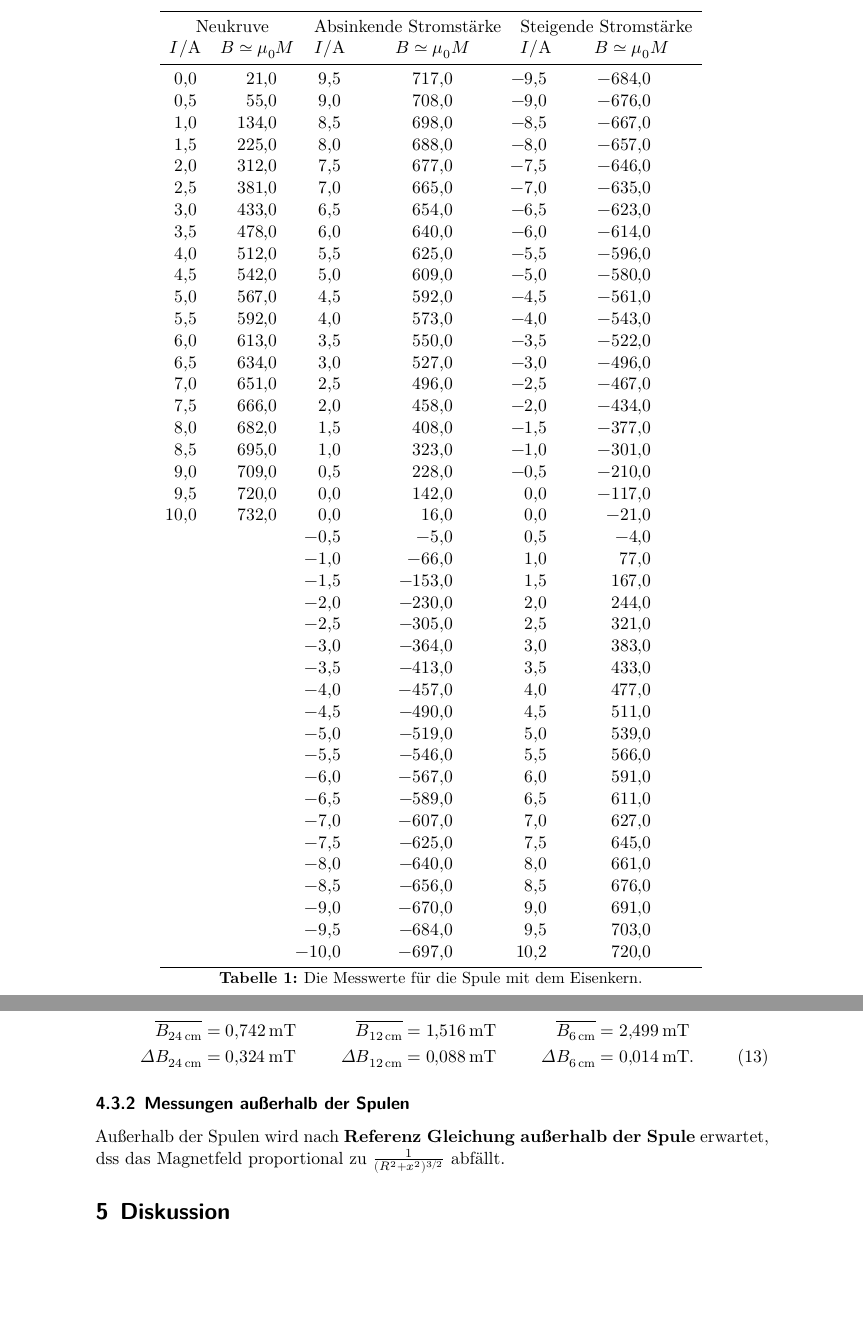
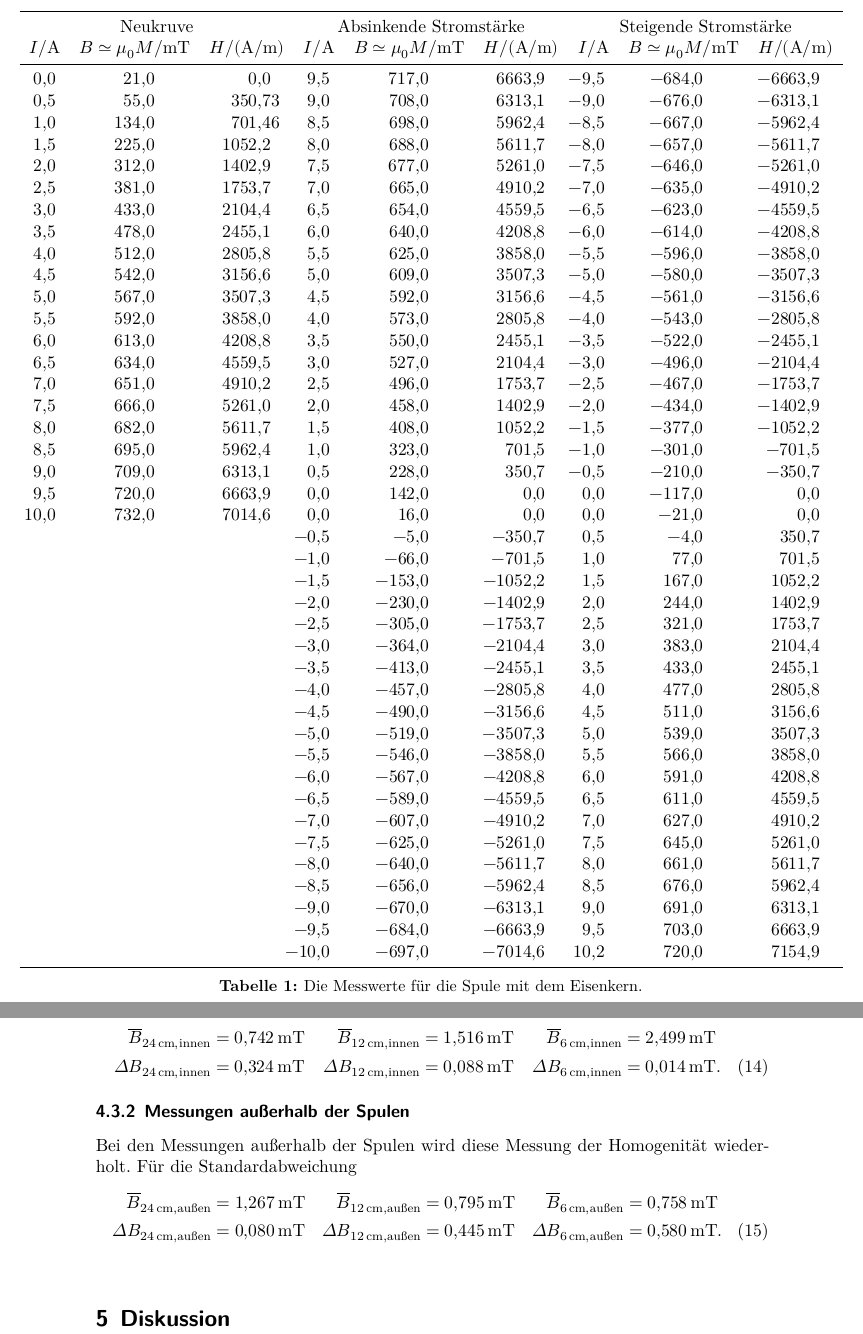
Before and after one commit to Enno-Enno/PraktikumWS2223, a LaTeX document (04_v308/v308_Clara_Sondermann_Enno_Wellmann.tex, which reads 04_v308/Inhalte/B01_Hysteresekurve.tex, 04_v308/Inhalte/B03_Spulenpaar.tex): two parts of pages 12 and 15 of 15 before the commit and two parts of pages 13 and 15 of 15 after it, joined at a grey line, cut so that both start at the same text, the shorter picture padded with empty space. Compiled offline with XeLaTeX.

Commit message:
v308: Spulenpaar mit Standartabweichung für draußen

```diff
--- a/04_v308/Inhalte/B01_Hysteresekurve.tex
+++ b/04_v308/Inhalte/B01_Hysteresekurve.tex
@@ -26,65 +32,71 @@ und in \ref{fig:Hysteresekurve_werte} gegen die Stromstärke aufgestellt.
 
 \begin{table}
     \centering
+
+    \OverfullCenter{
     \begin{tabular}{
         S[table-format=1.1]
         S[table-format=3.1]
+        S[table-format=4.1]
         S[table-format=1.1]
         S[table-format=3.1]
+        S[table-format=4.1]
         S[table-format=1.1]
         S[table-format=3.1]
+        S[table-format=4.1]
     }
     \toprule
-    \multicolumn{2}{c}{Neukruve} &
-    \multicolumn{2}{c}{Absinkende Stromstärke} &
-    \multicolumn{2}{c}{Steigende Stromstärke} \\
-    {$I/ \unit{\ampere}$} & {$B\simeq \mu_0 M$} &
-    {$I/ \unit{\ampere}$} & {$B\simeq \mu_0 M$} &
-    {$I/ \unit{\ampere}$} & {$B\simeq \mu_0 M$}      \\
+    \multicolumn{3}{c}{Neukruve} &
+    \multicolumn{3}{c}{Absinkende Stromstärke} &
+    \multicolumn{3}{c}{Steigende Stromstärke} \\
+    {$I/ \unit{\ampere}$} & {$B\simeq \mu_0 M/ \unit{\milli\tesla}$} & {$H / (\unit{\ampere \per \meter})$} &
+    {$I/ \unit{\ampere}$} & {$B\simeq \mu_0 M/ \unit{\milli\tesla}$} & {$H / (\unit{\ampere \per \meter})$} &
+    {$I/ \unit{\ampere}$} & {$B\simeq \mu_0 M/ \unit{\milli\tesla}$} & {$H / (\unit{\ampere \per \meter})$}      \\
     \midrule
-        0.0  &  21.0    &  9.5  &  717.0     &    -9.5  &  -684.0 \\
-        0.5  &  55.0    &  9.0  &  708.0     &    -9.0  &  -676.0 \\
-        1.0  &  134.0   &  8.5  &  698.0     &    -8.5  &  -667.0 \\
-        1.5  &  225.0   &  8.0  &  688.0     &    -8.0  &  -657.0 \\
-        2.0  &  312.0   &  7.5  &  677.0     &    -7.5  &  -646.0 \\
-        2.5  &  381.0   &  7.0  &  665.0     &    -7.0  &  -635.0 \\
-        3.0  &  433.0   &  6.5  &  654.0     &    -6.5  &  -623.0 \\
-        3.5  &  478.0   &  6.0  &  640.0     &    -6.0  &  -614.0 \\
-        4.0  &  512.0   &  5.5  &  625.0     &    -5.5  &  -596.0 \\
-        4.5  &  542.0   &  5.0  &  609.0     &    -5.0  &  -580.0 \\
-        5.0  &  567.0   &  4.5  &  592.0     &    -4.5  &  -561.0 \\
-        5.5  &  592.0   &  4.0  &  573.0     &    -4.0  &  -543.0 \\
-        6.0  &  613.0   &  3.5  &  550.0     &    -3.5  &  -522.0 \\
-        6.5  &  634.0   &  3.0  &  527.0     &    -3.0  &  -496.0 \\
-        7.0  &  651.0   &  2.5  &  496.0     &    -2.5  &  -467.0 \\
-        7.5  &  666.0   &  2.0  &  458.0     &    -2.0  &  -434.0 \\
-        8.0  &  682.0   &  1.5  &  408.0     &    -1.5  &  -377.0 \\
-        8.5  &  695.0   &  1.0  &  323.0     &    -1.0  &  -301.0 \\
-        9.0  &  709.0   &  0.5  &  228.0     &    -0.5  &  -210.0 \\
-        9.5  &  720.0   &  0.0  &  142.0     &    -0.0  &  -117.0 \\
-        10.0 &  732.0   & -0.0  &  16.0      &     0.0  &  -21.0  \\
-             &          & -0.5  &  -5.0      &     0.5  &  -4.0   \\
-             &          & -1.0  &  -66.0     &     1.0  &  77.0   \\
-             &          & -1.5  &  -153.0    &     1.5  &  167.0  \\
-             &          & -2.0  &  -230.0    &     2.0  &  244.0  \\
-             &          & -2.5  &  -305.0    &     2.5  &  321.0  \\
-             &          & -3.0  &  -364.0    &     3.0  &  383.0  \\
-             &          & -3.5  &  -413.0    &     3.5  &  433.0  \\
-             &          & -4.0  &  -457.0    &     4.0  &  477.0  \\
-             &          & -4.5  &  -490.0    &     4.5  &  511.0  \\
-             &          & -5.0  &  -519.0    &     5.0  &  539.0  \\
-             &          & -5.5  &  -546.0    &     5.5  &  566.0  \\
-             &          & -6.0  &  -567.0    &     6.0  &  591.0  \\
-             &          & -6.5  &  -589.0    &     6.5  &  611.0  \\
-             &          & -7.0  &  -607.0    &     7.0  &  627.0  \\
-             &          & -7.5  &  -625.0    &     7.5  &  645.0  \\
-             &          & -8.0  &  -640.0    &     8.0  &  661.0  \\
-             &          & -8.5  &  -656.0    &     8.5  &  676.0  \\
-             &          & -9.0  &  -670.0    &     9.0  &  691.0  \\
-             &          & -9.5  &  -684.0    &     9.5  &  703.0  \\
-             &          & -10.0 &  -697.0    &     10.2 &  720.0  \\
+        0.0  &  21.0   &  0.0     &  9.5  &  717.0  & 6663.9    &    -9.5  &  -684.0 & -6663.9   \\
+        0.5  &  55.0   &  350.73  &  9.0  &  708.0  & 6313.1    &    -9.0  &  -676.0 & -6313.1   \\
+        1.0  &  134.0  &  701.46  &  8.5  &  698.0  & 5962.4    &    -8.5  &  -667.0 & -5962.4   \\
+        1.5  &  225.0  &  1052.2  &  8.0  &  688.0  & 5611.7    &    -8.0  &  -657.0 & -5611.7   \\
+        2.0  &  312.0  &  1402.9  &  7.5  &  677.0  & 5261.0    &    -7.5  &  -646.0 & -5261.0   \\
+        2.5  &  381.0  &  1753.7  &  7.0  &  665.0  & 4910.2    &    -7.0  &  -635.0 & -4910.2   \\
+        3.0  &  433.0  &  2104.4  &  6.5  &  654.0  & 4559.5    &    -6.5  &  -623.0 & -4559.5   \\
+        3.5  &  478.0  &  2455.1  &  6.0  &  640.0  & 4208.8    &    -6.0  &  -614.0 & -4208.8   \\
+        4.0  &  512.0  &  2805.8  &  5.5  &  625.0  & 3858.0    &    -5.5  &  -596.0 & -3858.0   \\
+        4.5  &  542.0  &  3156.6  &  5.0  &  609.0  & 3507.3    &    -5.0  &  -580.0 & -3507.3   \\
+        5.0  &  567.0  &  3507.3  &  4.5  &  592.0  & 3156.6    &    -4.5  &  -561.0 & -3156.6   \\
+        5.5  &  592.0  &  3858.0  &  4.0  &  573.0  & 2805.8    &    -4.0  &  -543.0 & -2805.8   \\
+        6.0  &  613.0  &  4208.8  &  3.5  &  550.0  & 2455.1    &    -3.5  &  -522.0 & -2455.1   \\
+        6.5  &  634.0  &  4559.5  &  3.0  &  527.0  & 2104.4    &    -3.0  &  -496.0 & -2104.4   \\
+        7.0  &  651.0  &  4910.2  &  2.5  &  496.0  & 1753.7    &    -2.5  &  -467.0 & -1753.7   \\
+        7.5  &  666.0  &  5261.0  &  2.0  &  458.0  & 1402.9    &    -2.0  &  -434.0 & -1402.9   \\
+        8.0  &  682.0  &  5611.7  &  1.5  &  408.0  & 1052.2    &    -1.5  &  -377.0 & -1052.2   \\
+        8.5  &  695.0  &  5962.4  &  1.0  &  323.0  & 701.5     &    -1.0  &  -301.0 & -701.5    \\
+        9.0  &  709.0  &  6313.1  &  0.5  &  228.0  & 350.7     &    -0.5  &  -210.0 & -350.7    \\
+        9.5  &  720.0  &  6663.9  &  0.0  &  142.0  & 0.0       &     0.0  &  -117.0 & -0.0      \\
+        10.0 &  732.0  &  7014.6  &  0.0  &  16.0   & -0.0      &     0.0  &  -21.0  &  0.0      \\
+             &         &          & -0.5  &  -5.0   & -350.7    &     0.5  &  -4.0   &  350.7    \\
+             &         &          & -1.0  &  -66.0  & -701.5    &     1.0  &  77.0   &  701.5    \\
+             &         &          & -1.5  &  -153.0 & -1052.2   &     1.5  &  167.0  &  1052.2   \\
+             &         &          & -2.0  &  -230.0 & -1402.9   &     2.0  &  244.0  &  1402.9   \\
+             &         &          & -2.5  &  -305.0 & -1753.7   &     2.5  &  321.0  &  1753.7   \\
+             &         &          & -3.0  &  -364.0 & -2104.4   &     3.0  &  383.0  &  2104.4   \\
+             &         &          & -3.5  &  -413.0 & -2455.1   &     3.5  &  433.0  &  2455.1   \\
+             &         &          & -4.0  &  -457.0 & -2805.8   &     4.0  &  477.0  &  2805.8   \\
+             &         &          & -4.5  &  -490.0 & -3156.6   &     4.5  &  511.0  &  3156.6   \\
+             &         &          & -5.0  &  -519.0 & -3507.3   &     5.0  &  539.0  &  3507.3   \\
+             &         &          & -5.5  &  -546.0 & -3858.0   &     5.5  &  566.0  &  3858.0   \\
+             &         &          & -6.0  &  -567.0 & -4208.8   &     6.0  &  591.0  &  4208.8   \\
+             &         &          & -6.5  &  -589.0 & -4559.5   &     6.5  &  611.0  &  4559.5   \\
+             &         &          & -7.0  &  -607.0 & -4910.2   &     7.0  &  627.0  &  4910.2   \\
+             &         &          & -7.5  &  -625.0 & -5261.0   &     7.5  &  645.0  &  5261.0   \\
+             &         &          & -8.0  &  -640.0 & -5611.7   &     8.0  &  661.0  &  5611.7   \\
+             &         &          & -8.5  &  -656.0 & -5962.4   &     8.5  &  676.0  &  5962.4   \\
+             &         &          & -9.0  &  -670.0 & -6313.1   &     9.0  &  691.0  &  6313.1   \\
+             &         &          & -9.5  &  -684.0 & -6663.9   &     9.5  &  703.0  &  6663.9   \\
+             &         &          & -10.0 &  -697.0 & -7014.6   &     10.2 &  720.0  &  7154.9   \\
     \bottomrule
     \end{tabular}
+    }
     \caption{Die Messwerte für die Spule mit dem Eisenkern.}
     \label{tab:hysterese_werte}
 \end{table}
--- a/04_v308/Inhalte/B03_Spulenpaar.tex
+++ b/04_v308/Inhalte/B03_Spulenpaar.tex
@@ -48,12 +48,12 @@ Mit $x$ wird dabei der Abstand des Messgerätes von der Mitte der der linken Spu
 Die Werte betragen
 \begin{align}
     \nonumber
-    \overline{B_{\qty{24}{\centi\meter}}}&= \qty[]{0.742}{\milli\tesla}      &
-    \overline{B_{\qty{12}{\centi\meter}}}&= \qty[]{1.516}{\milli\tesla}     &
-    \overline{B_{\qty{6 }{\centi\meter}}}&= \qty[]{2.499}{\milli\tesla}     \\
-    \Delta B_{\qty{24}{\centi\meter}}&= \qty[]{0.324}{\milli\tesla}      &
-    \Delta B_{\qty{12}{\centi\meter}}&= \qty[]{0.088}{\milli\tesla}      &
-    \Delta B_{\qty{6 }{\centi\meter}}&= \qty[]{0.014}{\milli\tesla}.
+    \overline{B}_{\qty{24}{\centi\meter},\text{innen}}&= \qty[]{0.742}{\milli\tesla}      &
+    \overline{B}_{\qty{12}{\centi\meter},\text{innen}}&= \qty[]{1.516}{\milli\tesla}     &
+    \overline{B}_{\qty{6 }{\centi\meter},\text{innen}}&= \qty[]{2.499}{\milli\tesla}     \\
+    \Delta B_{\qty{24}{\centi\meter},\text{innen}}&= \qty[]{0.324}{\milli\tesla}      &
+    \Delta B_{\qty{12}{\centi\meter},\text{innen}}&= \qty[]{0.088}{\milli\tesla}      &
+    \Delta B_{\qty{6 }{\centi\meter},\text{innen}}&= \qty[]{0.014}{\milli\tesla}.
     \label{erg:B03Standardabweichungen}
 \end{align}
 %%  Anmerkung man könnte noch was zum Feldgradienten schreiben, ich weiß aber nicht wie man den in der Auswertung
@@ -61,5 +61,17 @@ Die Werte betragen
 %%  Drüber nochmal reden.
 
 \subsubsection{Messungen außerhalb der Spulen}
-Außerhalb der Spulen wird nach \textbf{Referenz Gleichung außerhalb der Spule} erwartet, dss das Magnetfeld
-proportional zu $\frac{1}{(R^2 + x^2)^{3/2}}$ abfällt.
+%Außerhalb der Spulen wird nach \textbf{Referenz Gleichung außerhalb der Spule} erwartet, dss das Magnetfeld
+%proportional zu $\frac{1}{(R^2 + x^2)^{3/2}}$ abfällt.
+Bei den Messungen außerhalb der Spulen wird diese Messung der Homogenität wiederholt.
+Für die Standardabweichung
+\begin{align}
+    \nonumber
+    \overline{B}_{\qty{24}{\centi\meter},\text{außen}}&= \qty[]{1.267}{\milli\tesla}      &
+    \overline{B}_{\qty{12}{\centi\meter},\text{außen}}&= \qty[]{0.795}{\milli\tesla}     &
+    \overline{B}_{\qty{6 }{\centi\meter},\text{außen}}&= \qty[]{0.758}{\milli\tesla}     \\
+    \Delta B_{\qty{24}{\centi\meter},\text{außen}}&= \qty[]{0.080}{\milli\tesla}      &
+    \Delta B_{\qty{12}{\centi\meter},\text{außen}}&= \qty[]{0.445}{\milli\tesla}      &
+    \Delta B_{\qty{6 }{\centi\meter},\text{außen}}&= \qty[]{0.580}{\milli\tesla}.
+    \label{erg:B03Standardabweichungen_aussen}
+\end{align}
--- a/04_v308/v308_Clara_Sondermann_Enno_Wellmann.tex
+++ b/04_v308/v308_Clara_Sondermann_Enno_Wellmann.tex
@@ -1,5 +1,8 @@
 \input{../header.tex}
 \newcommand*\diff{\mathop{}\!\mathrm{d}}
+
+\NewDocumentCommand \OverfullCenter {+m} {
+\noindent\makebox[\linewidth]{#1} }
 
 \title{V308: Spulen und Magnetfelder}
 \date{Durchführung: 13.12.2022, Abgabe: 20.12.2022}
```
Also changed, not shown: 04_v308/Inhalte/A02c_ferromagnetismus_hysterese.tex (+1 -1 lines), 04_v308/Inhalte/B01_Hysteresekurve.tex (52 more changed lines), 3 other files.
